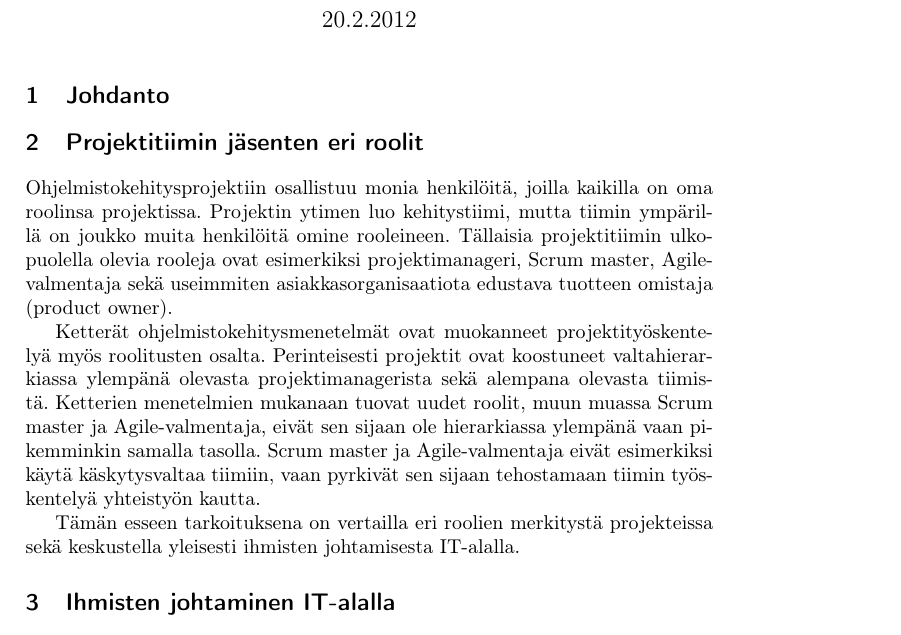
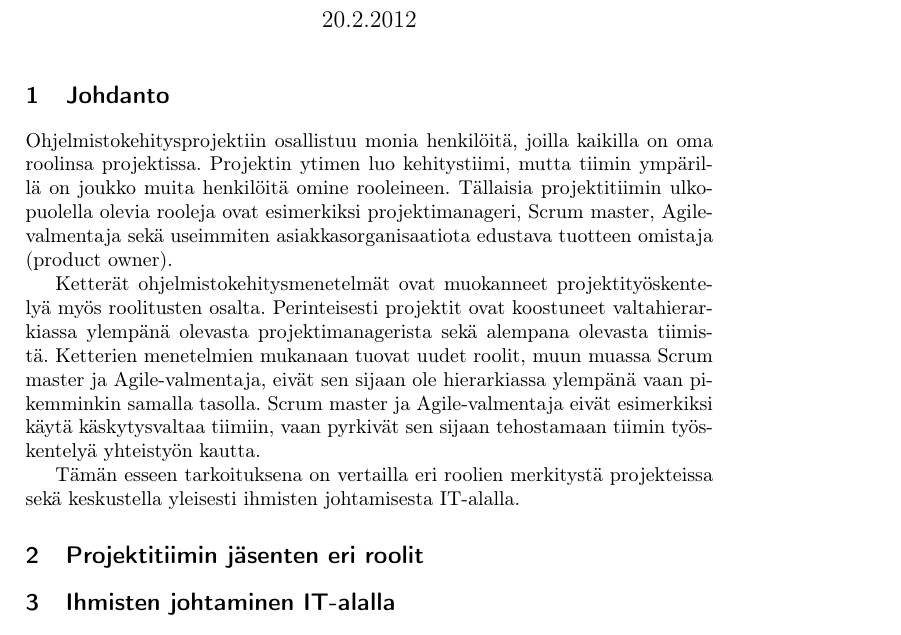
Before and after one commit to rap1ds/sfpm-excercise-5, a LaTeX document (dippa.tex): part of page 1 of 2, cut so that both start at the same text. Compiled offline with pdfLaTeX.

Commit message:
"Update"

```diff
--- a/dippa.tex
+++ b/dippa.tex
@@ -28,13 +28,13 @@
 
 \section{Johdanto}
 
-\section{Projektitiimin jäsenten eri roolit}
-
 Ohjelmistokehitysprojektiin osallistuu monia henkilöitä, joilla kaikilla on oma roolinsa projektissa. Projektin ytimen luo kehitystiimi, mutta tiimin ympärillä on joukko muita henkilöitä omine rooleineen. Tällaisia projektitiimin ulkopuolella olevia rooleja ovat esimerkiksi projektimanageri, Scrum master, Agile-valmentaja sekä useimmiten asiakkasorganisaatiota edustava tuotteen omistaja (product owner).
 
 Ketterät ohjelmistokehitysmenetelmät ovat muokanneet projektityöskentelyä myös roolitusten osalta. Perinteisesti projektit ovat koostuneet valtahierarkiassa ylempänä olevasta projektimanagerista sekä alempana olevasta tiimistä. Ketterien menetelmien mukanaan tuovat uudet roolit, muun muassa Scrum master ja Agile-valmentaja, eivät sen sijaan ole hierarkiassa ylempänä vaan pikemminkin samalla tasolla. Scrum master ja Agile-valmentaja eivät esimerkiksi käytä käskytysvaltaa tiimiin, vaan pyrkivät sen sijaan tehostamaan tiimin työskentelyä yhteistyön kautta.
 
 Tämän esseen tarkoituksena on vertailla eri roolien merkitystä projekteissa sekä keskustella yleisesti ihmisten johtamisesta IT-alalla.
+
+\section{Projektitiimin jäsenten eri roolit}
 
 % Discuss the differences between the following roles in software development projects:
 % - project manager
```
